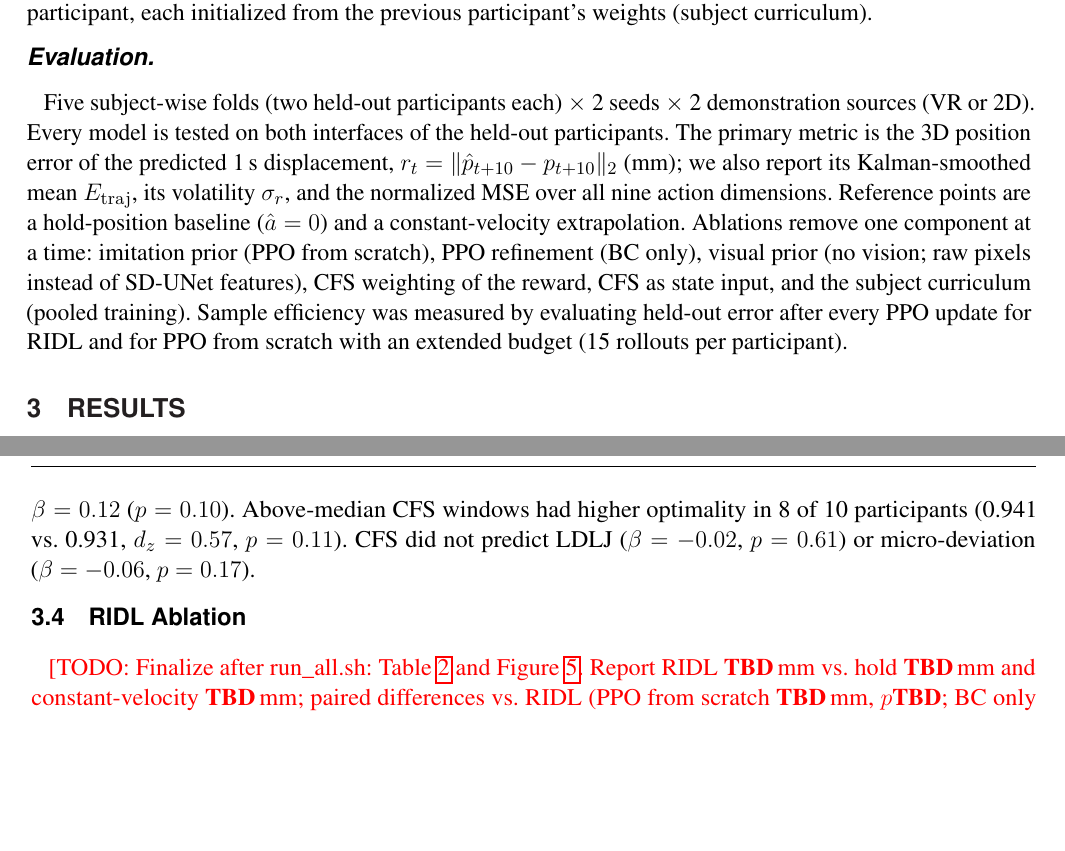
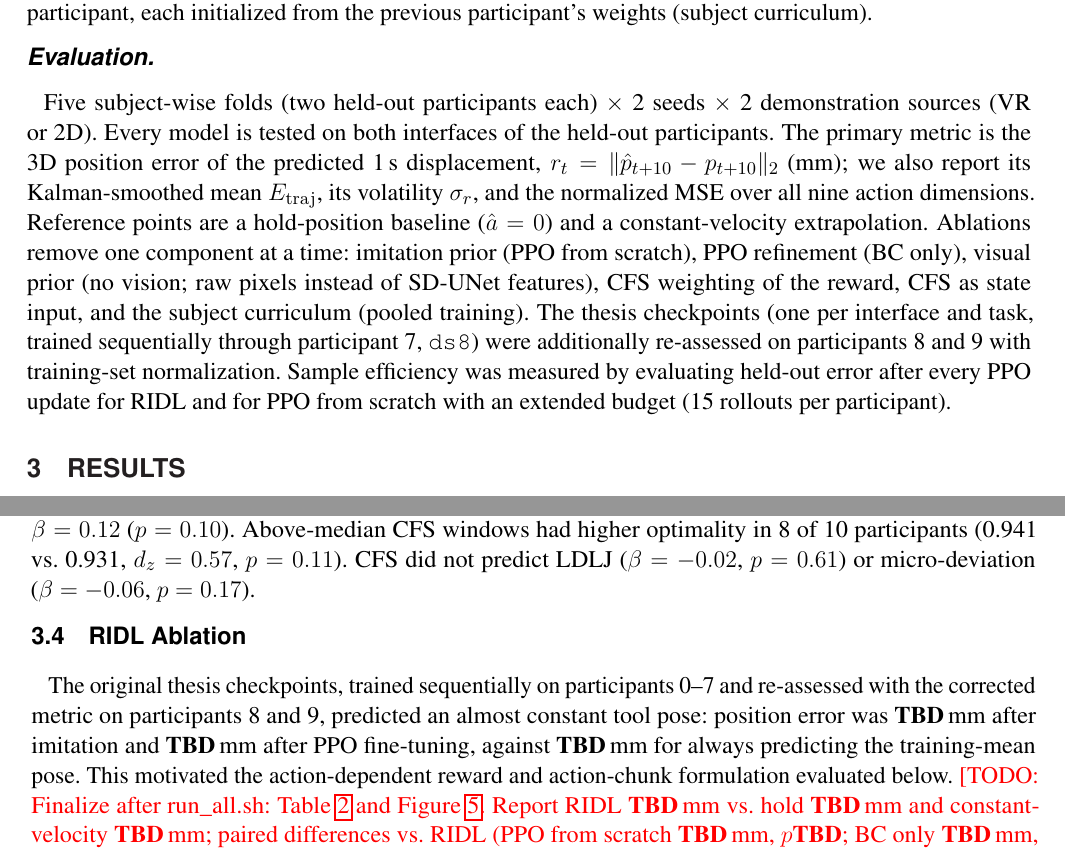
Before and after one commit to nezih-niegu/neuroadaptive-ridl, a LaTeX document (paper/manuscript.tex, which reads paper/results_macros.tex): two parts of pages 5 and 6 of 19, joined at a grey line, cut so that both start at the same text, the shorter picture padded with empty space. Compiled offline with pdfLaTeX.

Commit message:
Report thesis-checkpoint re-assessment in the manuscript
Co-Authored-By: Claude Opus 5.5 <noreply@anthropic.com>

```diff
--- a/paper/manuscript.tex
+++ b/paper/manuscript.tex
@@ -124,7 +124,7 @@ with $A=1$, $B=0.1$, $\sigma=0.5$, $d=9$ and $\bar F$ the segment mean, so that
 
 \paragraph*{Hierarchical training.} RIDL learns at two levels: (i) a \emph{skill prior} by behavior cloning (MSE, AdamW, 10 epochs) on a participant's demonstrations, then (ii) \emph{refinement} by PPO \cite{Schulman2017,Larsen2021-gg} on the reward above (clip $\epsilon=0.2$, GAE $\gamma=0.99$, $\lambda=0.95$, 6 rollouts per participant, 4 epochs). The two levels are applied participant by participant, each initialized from the previous participant's weights (subject curriculum).
 
-\paragraph*{Evaluation.} Five subject-wise folds (two held-out participants each) $\times$ 2 seeds $\times$ 2 demonstration sources (VR or 2D). Every model is tested on both interfaces of the held-out participants. The primary metric is the 3D position error of the predicted 1\,s displacement, $r_t=\|\hat p_{t+10}-p_{t+10}\|_2$ (mm); we also report its Kalman-smoothed mean $E_{\mathrm{traj}}$, its volatility $\sigma_r$, and the normalized MSE over all nine action dimensions. Reference points are a hold-position baseline ($\hat a=0$) and a constant-velocity extrapolation. Ablations remove one component at a time: imitation prior (PPO from scratch), PPO refinement (BC only), visual prior (no vision; raw pixels instead of SD-UNet features), CFS weighting of the reward, CFS as state input, and the subject curriculum (pooled training). Sample efficiency was measured by evaluating held-out error after every PPO update for RIDL and for PPO from scratch with an extended budget (15 rollouts per participant).
+\paragraph*{Evaluation.} Five subject-wise folds (two held-out participants each) $\times$ 2 seeds $\times$ 2 demonstration sources (VR or 2D). Every model is tested on both interfaces of the held-out participants. The primary metric is the 3D position error of the predicted 1\,s displacement, $r_t=\|\hat p_{t+10}-p_{t+10}\|_2$ (mm); we also report its Kalman-smoothed mean $E_{\mathrm{traj}}$, its volatility $\sigma_r$, and the normalized MSE over all nine action dimensions. Reference points are a hold-position baseline ($\hat a=0$) and a constant-velocity extrapolation. Ablations remove one component at a time: imitation prior (PPO from scratch), PPO refinement (BC only), visual prior (no vision; raw pixels instead of SD-UNet features), CFS weighting of the reward, CFS as state input, and the subject curriculum (pooled training). The thesis checkpoints (one per interface and task, trained sequentially through participant~7, \texttt{ds8}) were additionally re-assessed on participants 8 and 9 with training-set normalization. Sample efficiency was measured by evaluating held-out error after every PPO update for RIDL and for PPO from scratch with an extended budget (15 rollouts per participant).
 
 % =================================================================
 \section{Results}
@@ -139,6 +139,7 @@ Jerk optimality (VR \hOptVR{} vs.\ 2D \hOptNVR{}, $p\hOptP$, BF$_{01}=\hOptBF$)
 Across \mmN{} five-second windows, higher CFS predicted higher jerk optimality ($\beta=\mmBeta$\,SD per SD, SE $=\mmSE$, $p\mmP$; Figure~\ref{fig:cfs}, bottom) with no CFS$\times$interface interaction ($p\mmInterP$), so the coupling was the same in VR and 2D. The association was heterogeneous across participants: with by-subject random slopes it was $\beta=\mmRsBeta$ ($p\mmRsP$), after 1--99\% trimming $\beta=\mmTrimBeta$ ($p\mmTrimP$), and on within-subject ranks $\beta=\mmRankBeta$ ($p\mmRankP$). Above-median CFS windows had higher optimality in \msNup{} of 10 participants (\msHi{} vs.\ \msLo{}, $d_z=\msDz$, $p\msP$). CFS did not predict LDLJ ($\beta=\mmLdljBeta$, $p\mmLdljP$) or micro-deviation ($\beta=\mmMicroBeta$, $p\mmMicroP$).
 
 \subsection{RIDL Ablation}
+The original thesis checkpoints, trained sequentially on participants 0--7 and re-assessed with the corrected metric on participants 8 and 9, predicted an almost constant tool pose: position error was \tBcErr{}\,mm after imitation and \tRidlErr{}\,mm after PPO fine-tuning, against \tBase{}\,mm for always predicting the training-mean pose. This motivated the action-dependent reward and action-chunk formulation evaluated below.
 \TODO{Finalize after run\_all.sh: Table~\ref{tab:ablation} and Figure~\ref{fig:ablation}. Report RIDL \aRidlErr{}\,mm vs.\ hold \aHoldErr{}\,mm and constant-velocity \aCVErr{}\,mm; paired differences vs.\ RIDL (PPO from scratch \dPpo{}\,mm, $p\dPpoP$; BC only \dBc{}\,mm, $p\dBcP$; no vision \dNoVis{}\,mm; raw pixels \dPix{}\,mm; no CFS reward weighting \dNoFlowR{}\,mm; no CFS input \dNoCfsIn{}\,mm; pooled \dPooled{}\,mm).}
 
 \subsection{Demonstrations From Either Interface Train Equivalent Agents}
--- a/paper/results_macros.tex
+++ b/paper/results_macros.tex
@@ -245,6 +245,11 @@
 \newcommand{\srcTost}{\textbf{TBD}}
 \newcommand{\srcCIlo}{\textbf{TBD}}
 \newcommand{\srcCIhi}{\textbf{TBD}}
+\newcommand{\tBcErr}{\textbf{TBD}}
+\newcommand{\tBcNmse}{\textbf{TBD}}
+\newcommand{\tRidlErr}{\textbf{TBD}}
+\newcommand{\tRidlNmse}{\textbf{TBD}}
+\newcommand{\tBase}{\textbf{TBD}}
 \newcommand{\cRidlFinal}{\textbf{TBD}}
 \newcommand{\cPpoFinal}{\textbf{TBD}}
 \newcommand{\cRidlFirst}{\textbf{TBD}}
```
Also changed, not shown: paper/results_macros.tex (2 more changed lines).
